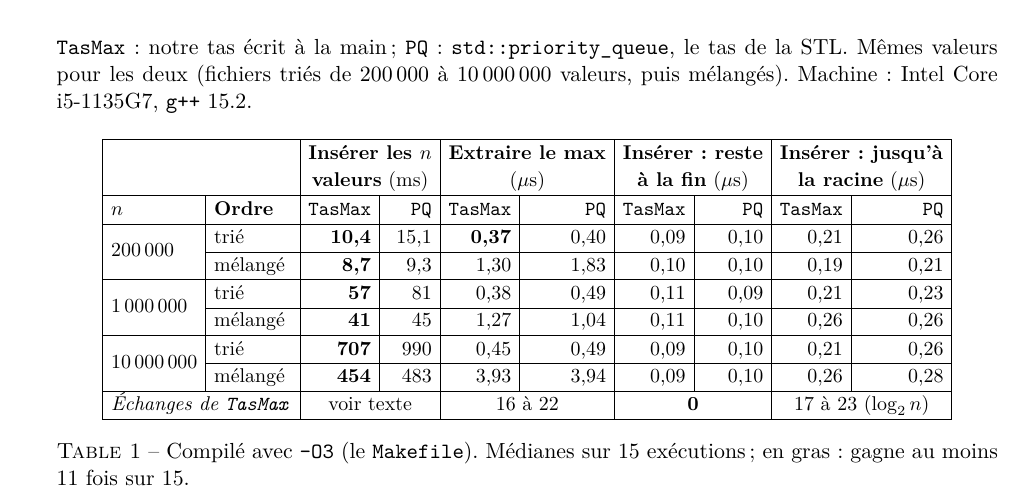
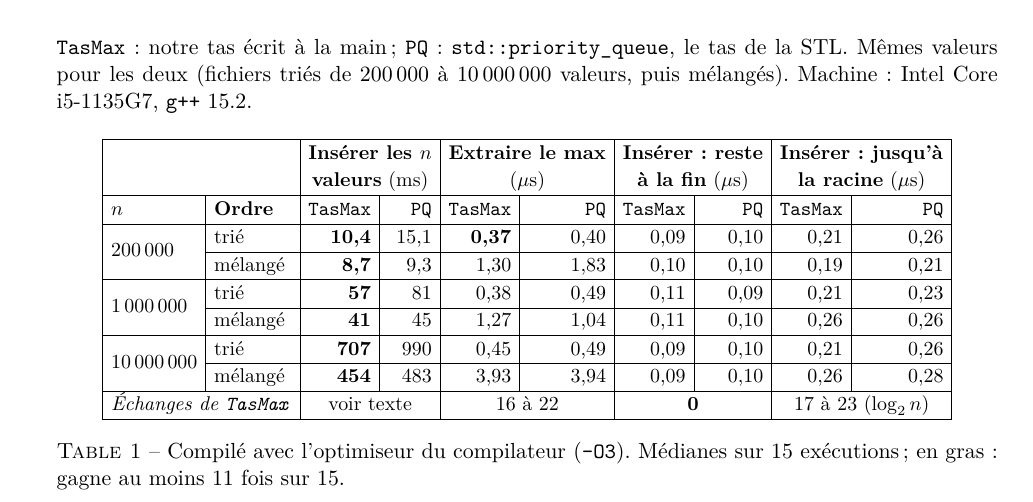
Before and after one commit to zakariae-bakkari/cpp_ilisi2, a LaTeX document (iterators/documents/rapport_tas_max/rapport_tas_max.tex): part of page 4 of 5, cut so that both start at the same text. Compiled offline with pdfLaTeX.

Commit message:
Rapport tas max : legende du tableau 1 sans mention du Makefile

```diff
--- a/iterators/documents/rapport_tas_max/rapport_tas_max.tex
+++ b/iterators/documents/rapport_tas_max/rapport_tas_max.tex
@@ -522,7 +522,7 @@ $n$ & \textbf{Ordre} & \texttt{TasMax} & \texttt{PQ} & \texttt{TasMax} & \texttt
   & \multicolumn{2}{c|}{\textbf{0}} & \multicolumn{2}{c|}{17 à 23 ($\log_2 n$)} \\
 \hline
 \end{tabular}
-\caption{Compilé avec \texttt{-O3} (le \texttt{Makefile}). Médianes sur 15 exécutions ;
+\caption{Compilé avec l'optimiseur du compilateur (\texttt{-O3}). Médianes sur 15 exécutions ;
 en gras : gagne au moins 11 fois sur 15.}
 \end{table}
 
```
